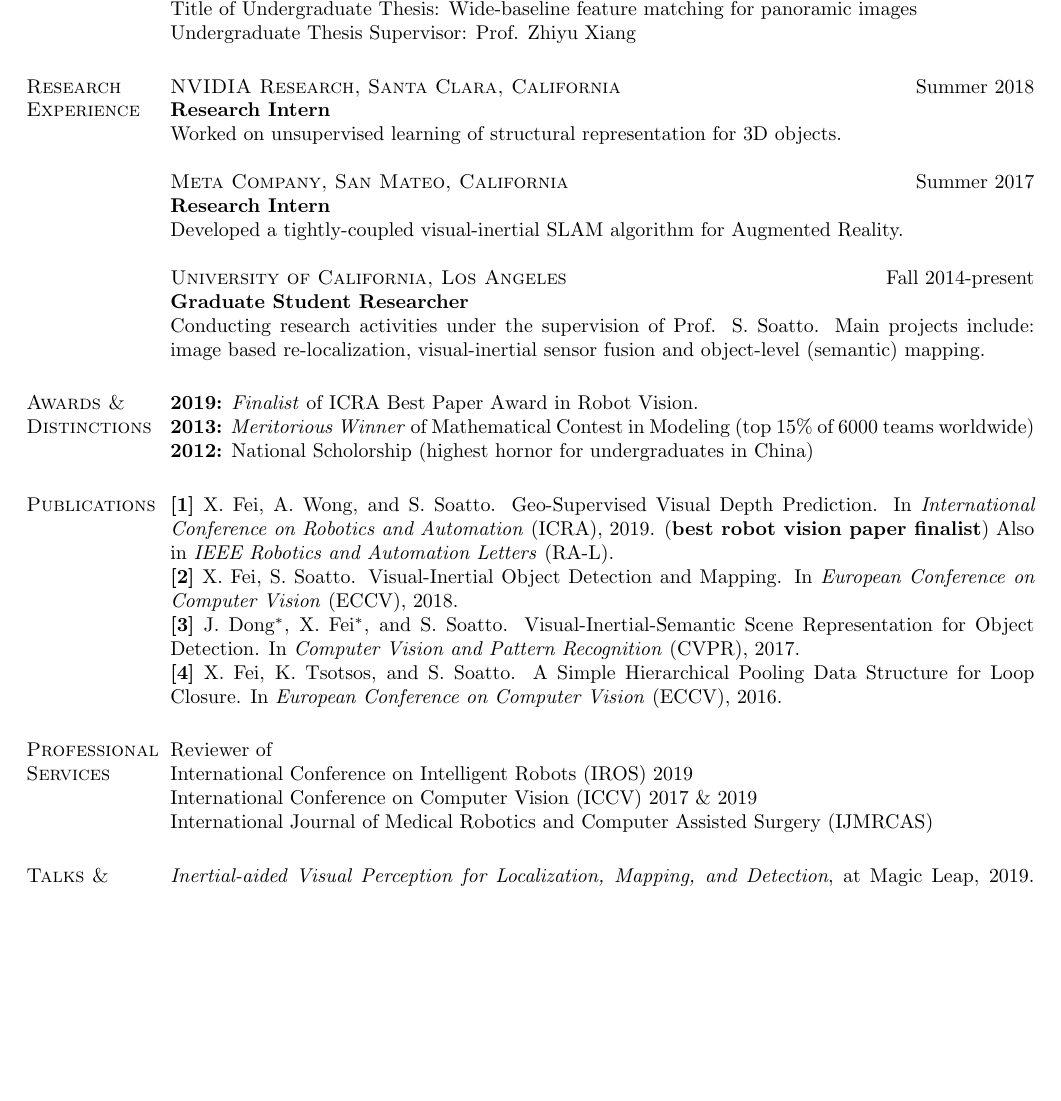
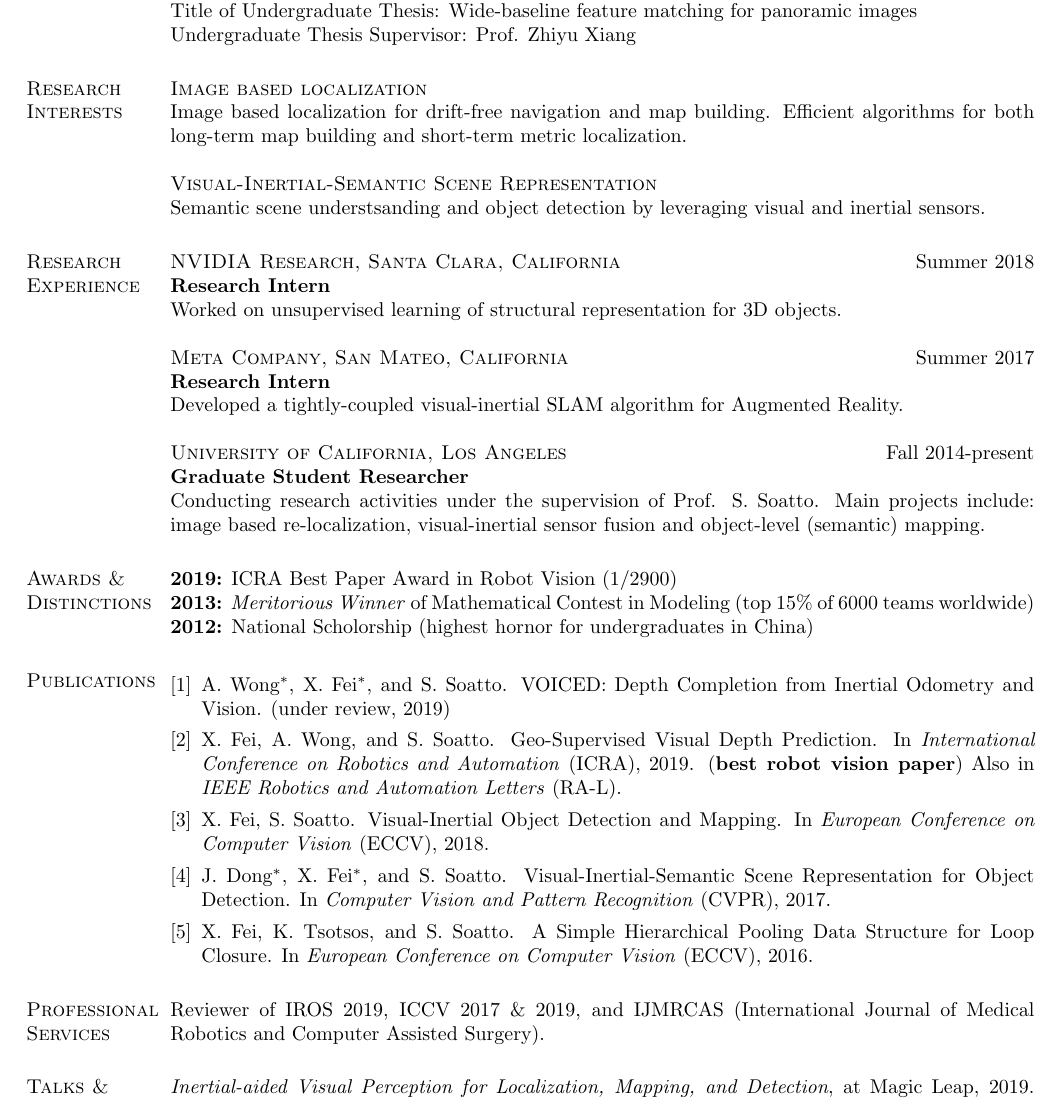
Before and after one commit to feixh/feixh.github.com, a LaTeX CV (assets/feixh.tex): part of the page before the commit and part of page 1 of 2 after it, cut so that both start at the same text, the shorter picture padded with empty space. Compiled offline with pdfLaTeX.

Commit message:
remove finalist; we won

```diff
--- a/assets/feixh.tex
+++ b/assets/feixh.tex
@@ -32,6 +32,7 @@
 \usepackage[hidelinks, colorlinks=true, urlcolor=blue]{hyperref}
 \usepackage{multicol}
 \usepackage{tabularx}
+\usepackage{enumitem}
 
 \setlength{\textwidth}{6.1in} % Text width of the document
 \newsectionwidth{1.0in}
@@ -84,12 +85,12 @@
 Undergraduate Thesis Supervisor: Prof. Zhiyu Xiang
 % \\\hrule
 
-% \section{\textsc{Research\\Interests}}
-% \textsc{Image based localization}\\
-% Image based localization for drift-free navigation and map building. Efficient algorithms for both long-term loop closure detection (visual place recognition) and short-term metric localization.
-%
-% \textsc{Visual-Inertial-Semantic Scene Representation}\\
-% Semantic scene understsanding and object detection by leveraging visual and inertial sensors.
+\section{\textsc{Research\\Interests}}
+\textsc{Image based localization}\\
+Image based localization for drift-free navigation and map building. Efficient algorithms for both long-term map building and short-term metric localization.
+
+\textsc{Visual-Inertial-Semantic Scene Representation}\\
+Semantic scene understsanding and object detection by leveraging visual and inertial sensors.
 
 % \textsc{Pose Graph Optimization}\\
 % Efficient and robust optimization schemes for large-scale pose graph refinement.
@@ -117,27 +118,33 @@
 
 % \\\hrule
 \section{\textsc{Awards \&\\Distinctions}}
-\textbf{2019:} \textit{Finalist} of ICRA Best Paper Award in Robot Vision.\\
+\textbf{2019:} ICRA Best Paper Award in Robot Vision (1/2900)\\
 \textbf{2013:} \textit{Meritorious Winner} of Mathematical Contest in Modeling (top 15\% of 6000 teams worldwide)\\
 \textbf{2012:} National Scholorship (highest hornor for undergraduates in China)
 % \\\hrule
 \section{\textsc{Publications}}
-\textbf{[1]} X. Fei, A. Wong, and S. Soatto. Geo-Supervised Visual Depth Prediction.
+
+\begin{enumerate}[label={[\arabic*]},leftmargin=*]
+\item
+A. Wong$^*$, X. Fei$^*$, and S. Soatto. VOICED: Depth Completion from Inertial Odometry and Vision. (under review, 2019)
+\item
+X. Fei, A. Wong, and S. Soatto. Geo-Supervised Visual Depth Prediction.
 In \textit{International Conference on Robotics and Automation} (ICRA), 2019.
-(\textbf{best robot vision paper finalist})
-Also in \textit{IEEE Robotics and Automation Letters} (RA-L).\\
-\textbf{[2]} X. Fei, S. Soatto. Visual-Inertial Object Detection and Mapping.
-In \textit{European Conference on Computer Vision} (ECCV), 2018.\\
-\textbf{[3]} J. Dong$^*$, X. Fei$^*$, and S. Soatto. Visual-Inertial-Semantic Scene Representation for Object Detection.
-In \textit{Computer Vision and Pattern Recognition} (CVPR), 2017.\\
-\textbf{[4]} X. Fei, K. Tsotsos, and S. Soatto. A Simple Hierarchical Pooling Data Structure for Loop Closure.
+(\textbf{best robot vision paper})
+Also in \textit{IEEE Robotics and Automation Letters} (RA-L).
+\item
+X. Fei, S. Soatto. Visual-Inertial Object Detection and Mapping.
+In \textit{European Conference on Computer Vision} (ECCV), 2018.
+\item
+J. Dong$^*$, X. Fei$^*$, and S. Soatto. Visual-Inertial-Semantic Scene Representation for Object Detection.
+In \textit{Computer Vision and Pattern Recognition} (CVPR), 2017.
+\item
+X. Fei, K. Tsotsos, and S. Soatto. A Simple Hierarchical Pooling Data Structure for Loop Closure.
 In \textit{European Conference on Computer Vision} (ECCV), 2016.
+\end{enumerate}
 
 \section{\textsc{Professional\\Services}}
-Reviewer of \\
-International Conference on Intelligent Robots (IROS) 2019 \\
-International Conference on Computer Vision (ICCV) 2017 \& 2019\\
-International Journal of Medical Robotics and Computer Assisted Surgery (IJMRCAS)
+Reviewer of IROS 2019, ICCV 2017 \& 2019, and IJMRCAS (International Journal of Medical Robotics and Computer Assisted Surgery).
 
 \section{\textsc{Talks \&\\Workshops}}
 \textit{Inertial-aided Visual Perception for Localization, Mapping, and Detection}, at Magic Leap, 2019.
```
Also changed, not shown: index.md (+9 -2 lines), assets/feixh.pdf.
